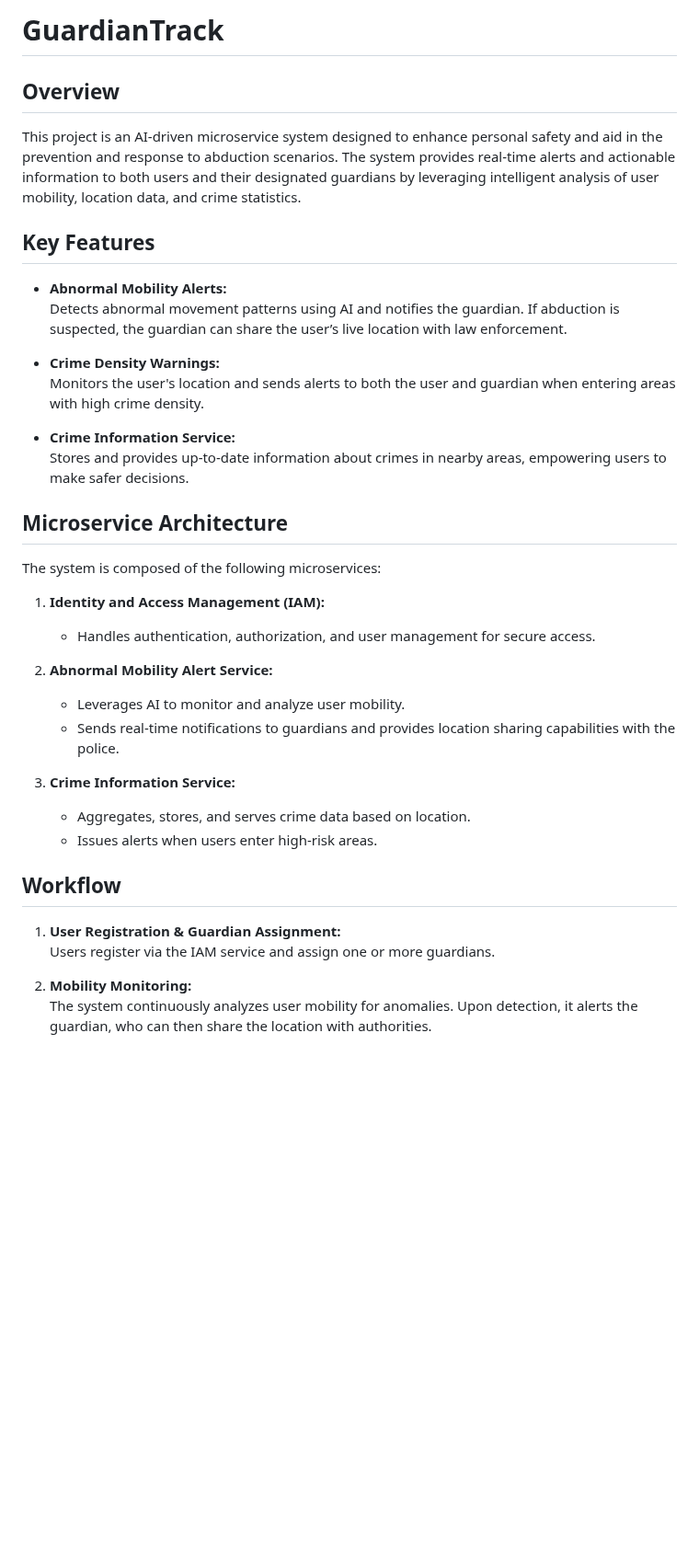
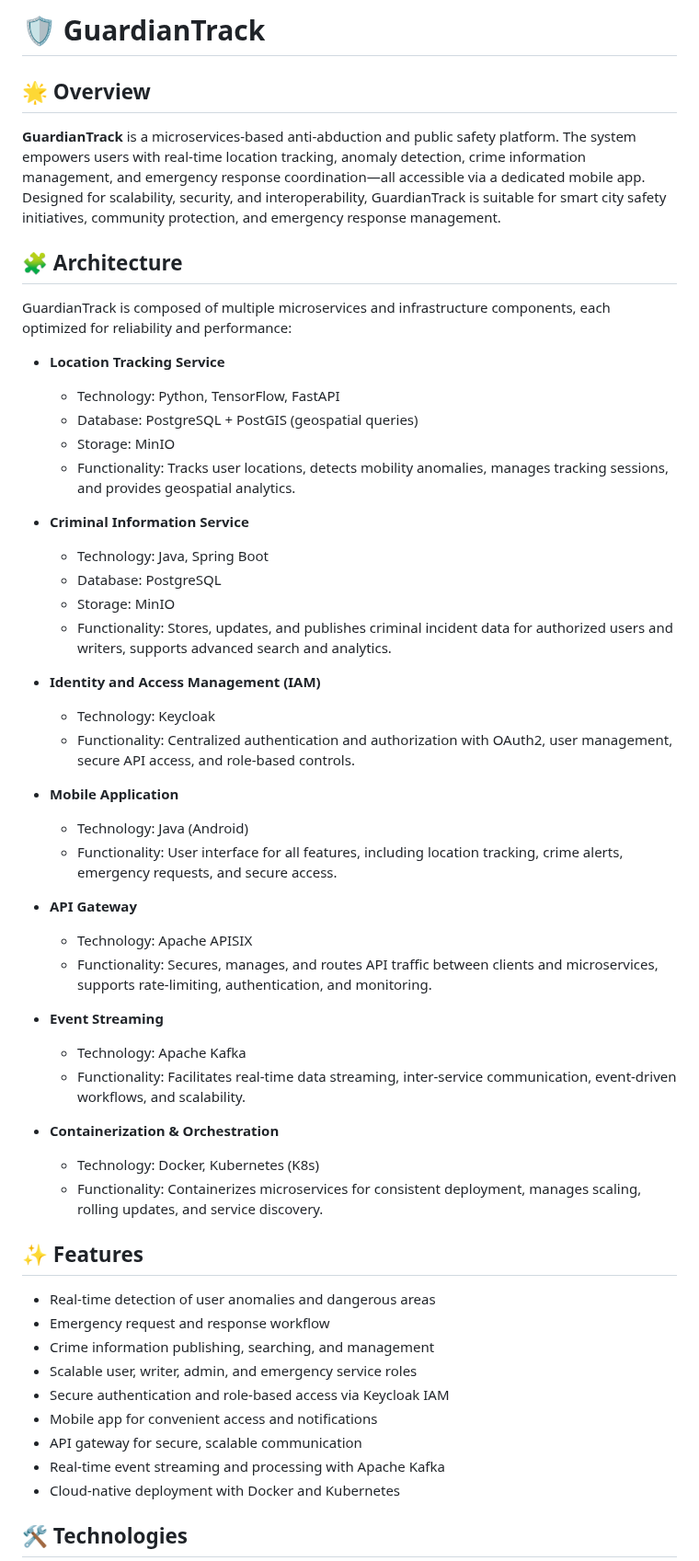
Before and after one commit to NguyenVu04/track-nest, a Markdown page: README.md, the part around one of its changes. Shown at 92% size. GitHub-like rendering; blank space fills up the shorter version.

```diff
--- a/README.md
+++ b/README.md
@@ -1,40 +1,56 @@
-# GuardianTrack
+# 🛡️ GuardianTrack
 
-## Overview
+## 🌟 Overview
 
-This project is an AI-driven microservice system designed to enhance personal safety and aid in the prevention and response to abduction scenarios. The system provides real-time alerts and actionable information to both users and their designated guardians by leveraging intelligent analysis of user mobility, location data, and crime statistics.
+**GuardianTrack** is a microservices-based anti-abduction and public safety platform. The system empowers users with real-time location tracking, anomaly detection, crime information management, and emergency response coordination—all accessible via a dedicated mobile app. Designed for scalability, security, and interoperability, GuardianTrack is suitable for smart city safety initiatives, community protection, and emergency response management.
 
-## Key Features
+## 🧩 Architecture
 
-- **Abnormal Mobility Alerts:**
-  Detects abnormal movement patterns using AI and notifies the guardian. If abduction is suspected, the guardian can share the user’s live location with law enforcement.
+GuardianTrack is composed of multiple microservices and infrastructure components, each optimized for reliability and performance:
 
-- **Crime Density Warnings:**
-  Monitors the user's location and sends alerts to both the user and guardian when entering areas with high crime density.
+- **Location Tracking Service**
+  - Technology: Python, TensorFlow, FastAPI
+  - Database: PostgreSQL + PostGIS (geospatial queries)
+  - Storage: MinIO
+  - Functionality: Tracks user locations, detects mobility anomalies, manages tracking sessions, and provides geospatial analytics.
 
-- **Crime Information Service:**
-  Stores and provides up-to-date information about crimes in nearby areas, empowering users to make safer decisions.
+- **Criminal Information Service**
+  - Technology: Java, Spring Boot
+  - Database: PostgreSQL
+  - Storage: MinIO
+  - Functionality: Stores, updates, and publishes criminal incident data for authorized users and writers, supports advanced search and analytics.
 
-## Microservice Architecture
+- **Identity and Access Management (IAM)**
+  - Technology: Keycloak
+  - Functionality: Centralized authentication and authorization with OAuth2, user management, secure API access, and role-based controls.
 
-The system is composed of the following microservices:
+- **Mobile Application**
+  - Technology: Java (Android)
+  - Functionality: User interface for all features, including location tracking, crime alerts, emergency requests, and secure access.
 
-1. **Identity and Access Management (IAM):**
-   - Handles authentication, authorization, and user management for secure access.
+- **API Gateway**
+  - Technology: Apache APISIX
+  - Functionality: Secures, manages, and routes API traffic between clients and microservices, supports rate-limiting, authentication, and monitoring.
 
-2. **Abnormal Mobility Alert Service:**
-   - Leverages AI to monitor and analyze user mobility.
-   - Sends real-time notifications to guardians and provides location sharing capabilities with the police.
+- **Event Streaming**
+  - Technology: Apache Kafka
+  - Functionality: Facilitates real-time data streaming, inter-service communication, event-driven workflows, and scalability.
 
-3. **Crime Information Service:**
-   - Aggregates, stores, and serves crime data based on location.
-   - Issues alerts when users enter high-risk areas.
+- **Containerization & Orchestration**
+  - Technology: Docker, Kubernetes (K8s)
+  - Functionality: Containerizes microservices for consistent deployment, manages scaling, rolling updates, and service discovery.
 
-## Workflow
+## ✨ Features
 
-1. **User Registration & Guardian Assignment:**
-   Users register via the IAM service and assign one or more guardians.
+- Real-time detection of user anomalies and dangerous areas
+- Emergency request and response workflow
+- Crime information publishing, searching, and management
+- Scalable user, writer, admin, and emergency service roles
+- Secure authentication and role-based access via Keycloak IAM
+- Mobile app for convenient access and notifications
+- API gateway for secure, scalable communication
+- Real-time event streaming and processing with Apache Kafka
+- Cloud-native deployment with Docker and Kubernetes
 
-2. **Mobility Monitoring:**
-   The system continuously analyzes user mobility for anomalies. Upon detection, it alerts the guardian, who can then share the location with authorities.
+## 🛠️ Technologies
 
```
Also changed, not shown: other parts of README.md (+47 -33 lines).
